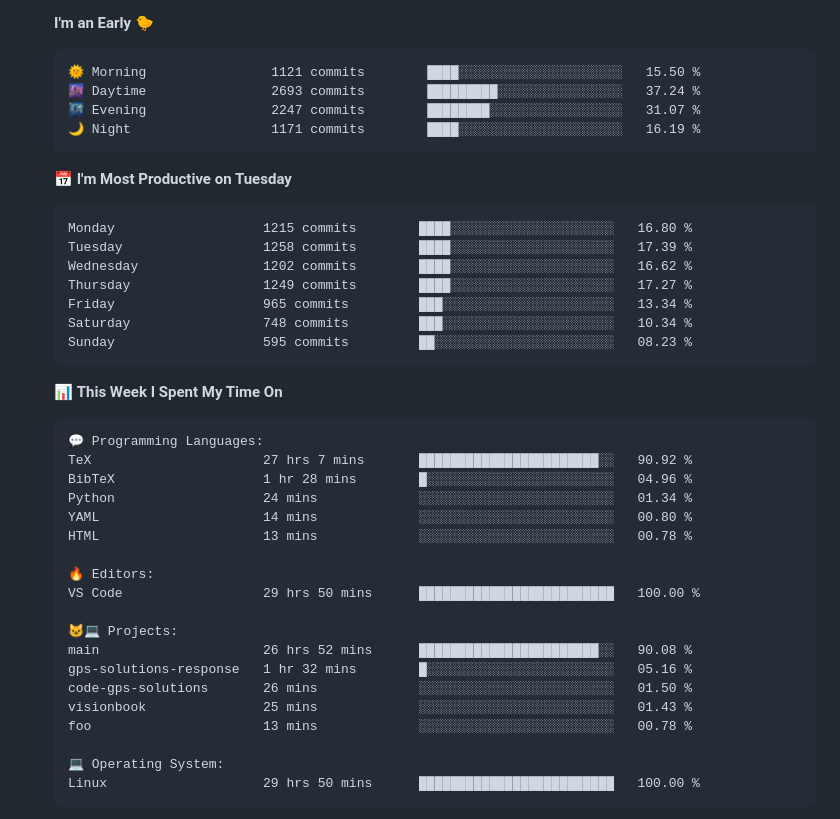
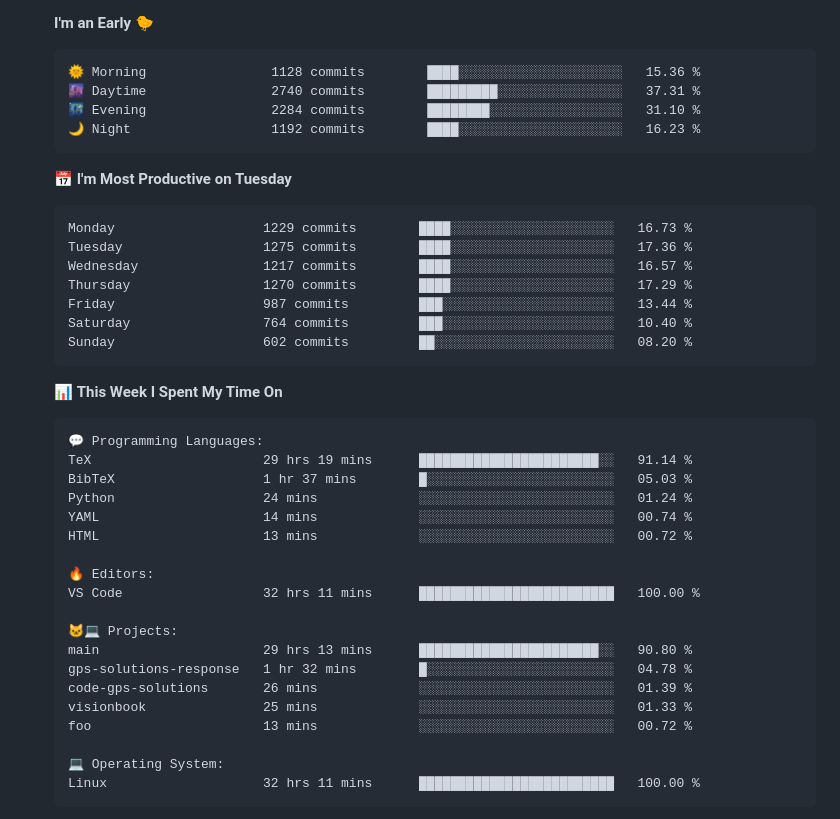
Before and after one commit to tapyu/tapyu, a Markdown page: README.md, the part around one of its changes. GitHub-like rendering; folded sections open.

Commit message:
Updated with Dev Metrics

````diff
--- a/README.md
+++ b/README.md
@@ -94,21 +94,21 @@ I work in the area of <b>GNSS signal processing</b>, and I especially focus on t
 **I'm an Early 🐤**
 
 ```text
-🌞 Morning                1121 commits        ████░░░░░░░░░░░░░░░░░░░░░   15.50 %
-🌆 Daytime                2693 commits        █████████░░░░░░░░░░░░░░░░   37.24 %
-🌃 Evening                2247 commits        ████████░░░░░░░░░░░░░░░░░   31.07 %
-🌙 Night                  1171 commits        ████░░░░░░░░░░░░░░░░░░░░░   16.19 %
+🌞 Morning                1128 commits        ████░░░░░░░░░░░░░░░░░░░░░   15.36 %
+🌆 Daytime                2740 commits        █████████░░░░░░░░░░░░░░░░   37.31 %
+🌃 Evening                2284 commits        ████████░░░░░░░░░░░░░░░░░   31.10 %
+🌙 Night                  1192 commits        ████░░░░░░░░░░░░░░░░░░░░░   16.23 %
 ```
 📅 **I'm Most Productive on Tuesday**
 
 ```text
-Monday                   1215 commits        ████░░░░░░░░░░░░░░░░░░░░░   16.80 %
-Tuesday                  1258 commits        ████░░░░░░░░░░░░░░░░░░░░░   17.39 %
-Wednesday                1202 commits        ████░░░░░░░░░░░░░░░░░░░░░   16.62 %
-Thursday                 1249 commits        ████░░░░░░░░░░░░░░░░░░░░░   17.27 %
-Friday                   965 commits         ███░░░░░░░░░░░░░░░░░░░░░░   13.34 %
-Saturday                 748 commits         ███░░░░░░░░░░░░░░░░░░░░░░   10.34 %
-Sunday                   595 commits         ██░░░░░░░░░░░░░░░░░░░░░░░   08.23 %
+Monday                   1229 commits        ████░░░░░░░░░░░░░░░░░░░░░   16.73 %
+Tuesday                  1275 commits        ████░░░░░░░░░░░░░░░░░░░░░   17.36 %
+Wednesday                1217 commits        ████░░░░░░░░░░░░░░░░░░░░░   16.57 %
+Thursday                 1270 commits        ████░░░░░░░░░░░░░░░░░░░░░   17.29 %
+Friday                   987 commits         ███░░░░░░░░░░░░░░░░░░░░░░   13.44 %
+Saturday                 764 commits         ███░░░░░░░░░░░░░░░░░░░░░░   10.40 %
+Sunday                   602 commits         ██░░░░░░░░░░░░░░░░░░░░░░░   08.20 %
 ```
 
 
@@ -116,24 +116,24 @@ Sunday                   595 commits         ██░░░░░░░░░
 
 ```text
 💬 Programming Languages:
-TeX                      27 hrs 7 mins       ███████████████████████░░   90.92 %
-BibTeX                   1 hr 28 mins        █░░░░░░░░░░░░░░░░░░░░░░░░   04.96 %
-Python                   24 mins             ░░░░░░░░░░░░░░░░░░░░░░░░░   01.34 %
-YAML                     14 mins             ░░░░░░░░░░░░░░░░░░░░░░░░░   00.80 %
-HTML                     13 mins             ░░░░░░░░░░░░░░░░░░░░░░░░░   00.78 %
+TeX                      29 hrs 19 mins      ███████████████████████░░   91.14 %
+BibTeX                   1 hr 37 mins        █░░░░░░░░░░░░░░░░░░░░░░░░   05.03 %
+Python                   24 mins             ░░░░░░░░░░░░░░░░░░░░░░░░░   01.24 %
+YAML                     14 mins             ░░░░░░░░░░░░░░░░░░░░░░░░░   00.74 %
+HTML                     13 mins             ░░░░░░░░░░░░░░░░░░░░░░░░░   00.72 %
 
 🔥 Editors:
-VS Code                  29 hrs 50 mins      █████████████████████████   100.00 %
+VS Code                  32 hrs 11 mins      █████████████████████████   100.00 %
 
 🐱‍💻 Projects:
-main                     26 hrs 52 mins      ███████████████████████░░   90.08 %
-gps-solutions-response   1 hr 32 mins        █░░░░░░░░░░░░░░░░░░░░░░░░   05.16 %
-code-gps-solutions       26 mins             ░░░░░░░░░░░░░░░░░░░░░░░░░   01.50 %
-visionbook               25 mins             ░░░░░░░░░░░░░░░░░░░░░░░░░   01.43 %
-foo                      13 mins             ░░░░░░░░░░░░░░░░░░░░░░░░░   00.78 %
+main                     29 hrs 13 mins      ███████████████████████░░   90.80 %
+gps-solutions-response   1 hr 32 mins        █░░░░░░░░░░░░░░░░░░░░░░░░   04.78 %
+code-gps-solutions       26 mins             ░░░░░░░░░░░░░░░░░░░░░░░░░   01.39 %
+visionbook               25 mins             ░░░░░░░░░░░░░░░░░░░░░░░░░   01.33 %
+foo                      13 mins             ░░░░░░░░░░░░░░░░░░░░░░░░░   00.72 %
 
 💻 Operating System:
-Linux                    29 hrs 50 mins      █████████████████████████   100.00 %
+Linux                    32 hrs 11 mins      █████████████████████████   100.00 %
 ```
 
 
````
Also changed, not shown: other parts of README.md (+2 -2 lines).
